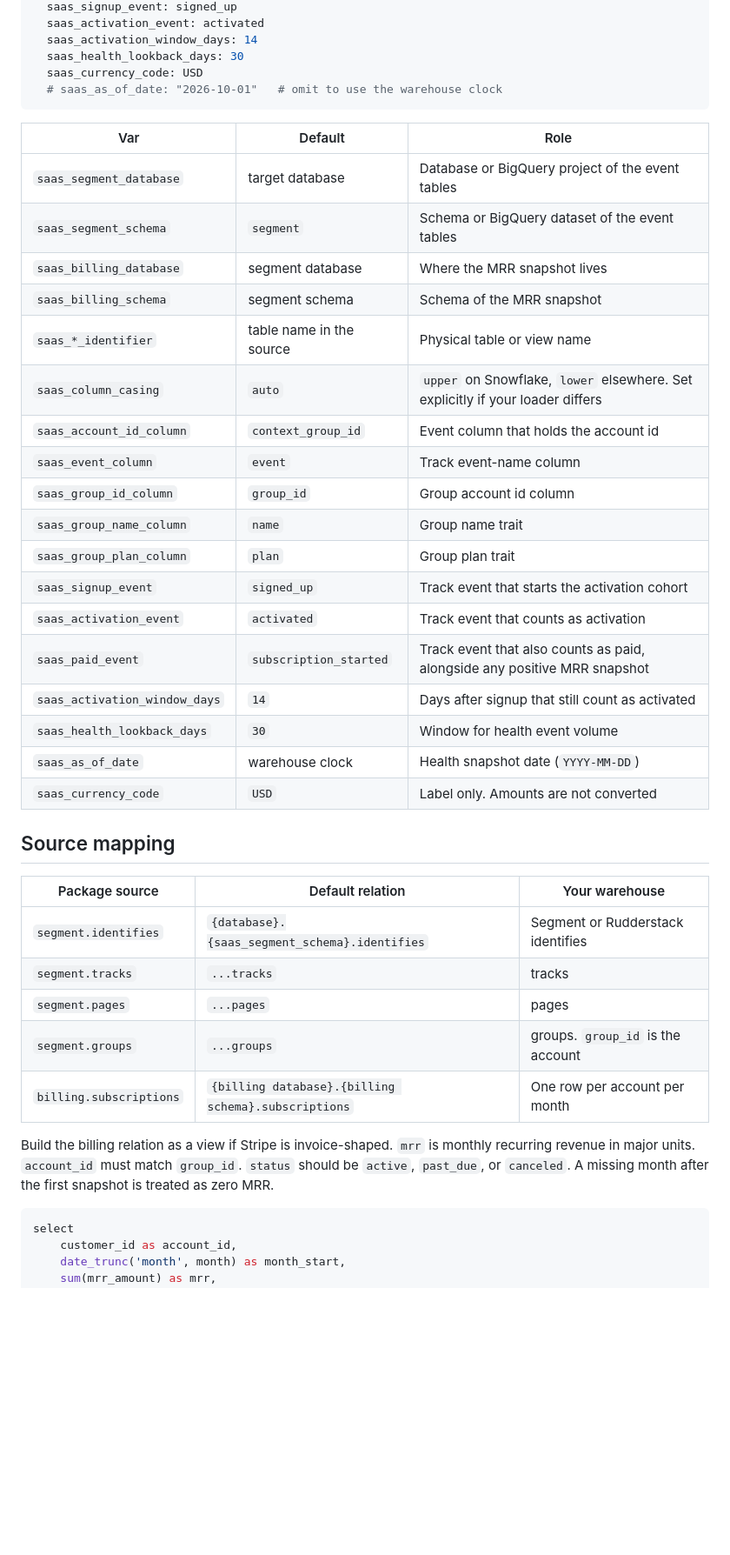
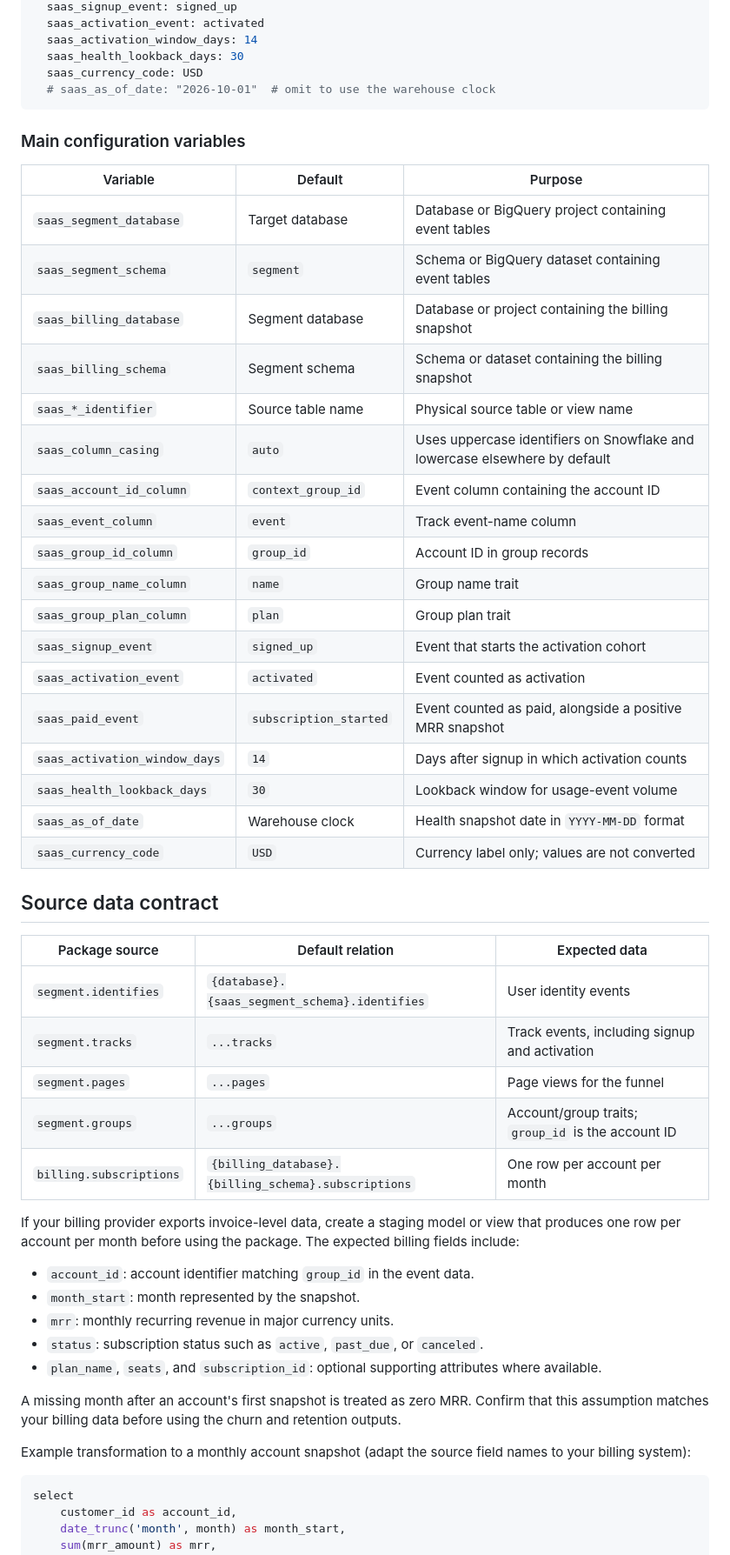
Before and after one commit to bzucker4/dbt-saas-metrics, a Markdown page: README.md, the part around one of its changes. Shown at 87% size. Rendered like a GitHub page; blank space fills up the shorter version.

Commit message:
Improve README positioning and getting started guide

````diff
--- a/README.md
+++ b/README.md
@@ -104,41 +146,53 @@ vars:
   saas_activation_window_days: 14
   saas_health_lookback_days: 30
   saas_currency_code: USD
-  # saas_as_of_date: "2026-10-01"   # omit to use the warehouse clock
+  # saas_as_of_date: "2026-10-01"  # omit to use the warehouse clock
 ```
 
-| Var | Default | Role |
+### Main configuration variables
+
+| Variable | Default | Purpose |
 | --- | --- | --- |
-| `saas_segment_database` | target database | Database or BigQuery project of the event tables |
-| `saas_segment_schema` | `segment` | Schema or BigQuery dataset of the event tables |
-| `saas_billing_database` | segment database | Where the MRR snapshot lives |
-| `saas_billing_schema` | segment schema | Schema of the MRR snapshot |
-| `saas_*_identifier` | table name in the source | Physical table or view name |
-| `saas_column_casing` | `auto` | `upper` on Snowflake, `lower` elsewhere. Set explicitly if your loader differs |
-| `saas_account_id_column` | `context_group_id` | Event column that holds the account id |
+| `saas_segment_database` | Target database | Database or BigQuery project containing event tables |
+| `saas_segment_schema` | `segment` | Schema or BigQuery dataset containing event tables |
+| `saas_billing_database` | Segment database | Database or project containing the billing snapshot |
+| `saas_billing_schema` | Segment schema | Schema or dataset containing the billing snapshot |
+| `saas_*_identifier` | Source table name | Physical source table or view name |
+| `saas_column_casing` | `auto` | Uses uppercase identifiers on Snowflake and lowercase elsewhere by default |
+| `saas_account_id_column` | `context_group_id` | Event column containing the account ID |
 | `saas_event_column` | `event` | Track event-name column |
-| `saas_group_id_column` | `group_id` | Group account id column |
+| `saas_group_id_column` | `group_id` | Account ID in group records |
 | `saas_group_name_column` | `name` | Group name trait |
 | `saas_group_plan_column` | `plan` | Group plan trait |
-| `saas_signup_event` | `signed_up` | Track event that starts the activation cohort |
-| `saas_activation_event` | `activated` | Track event that counts as activation |
-| `saas_paid_event` | `subscription_started` | Track event that also counts as paid, alongside any positive MRR snapshot |
-| `saas_activation_window_days` | `14` | Days after signup that still count as activated |
-| `saas_health_lookback_days` | `30` | Window for health event volume |
-| `saas_as_of_date` | warehouse clock | Health snapshot date (`YYYY-MM-DD`) |
-| `saas_currency_code` | `USD` | Label only. Amounts are not converted |
+| `saas_signup_event` | `signed_up` | Event that starts the activation cohort |
+| `saas_activation_event` | `activated` | Event counted as activation |
+| `saas_paid_event` | `subscription_started` | Event counted as paid, alongside a positive MRR snapshot |
+| `saas_activation_window_days` | `14` | Days after signup in which activation counts |
+| `saas_health_lookback_days` | `30` | Lookback window for usage-event volume |
+| `saas_as_of_date` | Warehouse clock | Health snapshot date in `YYYY-MM-DD` format |
+| `saas_currency_code` | `USD` | Currency label only; values are not converted |
 
-## Source mapping
+## Source data contract
 
-| Package source | Default relation | Your warehouse |
+| Package source | Default relation | Expected data |
 | --- | --- | --- |
-| `segment.identifies` | `{database}.{saas_segment_schema}.identifies` | Segment or Rudderstack identifies |
-| `segment.tracks` | `...tracks` | tracks |
-| `segment.pages` | `...pages` | pages |
-| `segment.groups` | `...groups` | groups. `group_id` is the account |
-| `billing.subscriptions` | `{billing database}.{billing schema}.subscriptions` | One row per account per month |
+| `segment.identifies` | `{database}.{saas_segment_schema}.identifies` | User identity events |
+| `segment.tracks` | `...tracks` | Track events, including signup and activation |
+| `segment.pages` | `...pages` | Page views for the funnel |
+| `segment.groups` | `...groups` | Account/group traits; `group_id` is the account ID |
+| `billing.subscriptions` | `{billing_database}.{billing_schema}.subscriptions` | One row per account per month |
 
-Build the billing relation as a view if Stripe is invoice-shaped. `mrr` is monthly recurring revenue in major units. `account_id` must match `group_id`. `status` should be `active`, `past_due`, or `canceled`. A missing month after the first snapshot is treated as zero MRR.
+If your billing provider exports invoice-level data, create a staging model or view that produces one row per account per month before using the package. The expected billing fields include:
+
+- `account_id`: account identifier matching `group_id` in the event data.
+- `month_start`: month represented by the snapshot.
+- `mrr`: monthly recurring revenue in major currency units.
+- `status`: subscription status such as `active`, `past_due`, or `canceled`.
+- `plan_name`, `seats`, and `subscription_id`: optional supporting attributes where available.
+
+A missing month after an account's first snapshot is treated as zero MRR. Confirm that this assumption matches your billing data before using the churn and retention outputs.
+
+Example transformation to a monthly account snapshot (adapt the source field names to your billing system):
 
 ```sql
 select
````
Also changed, not shown: other parts of README.md (+98 -53 lines).
